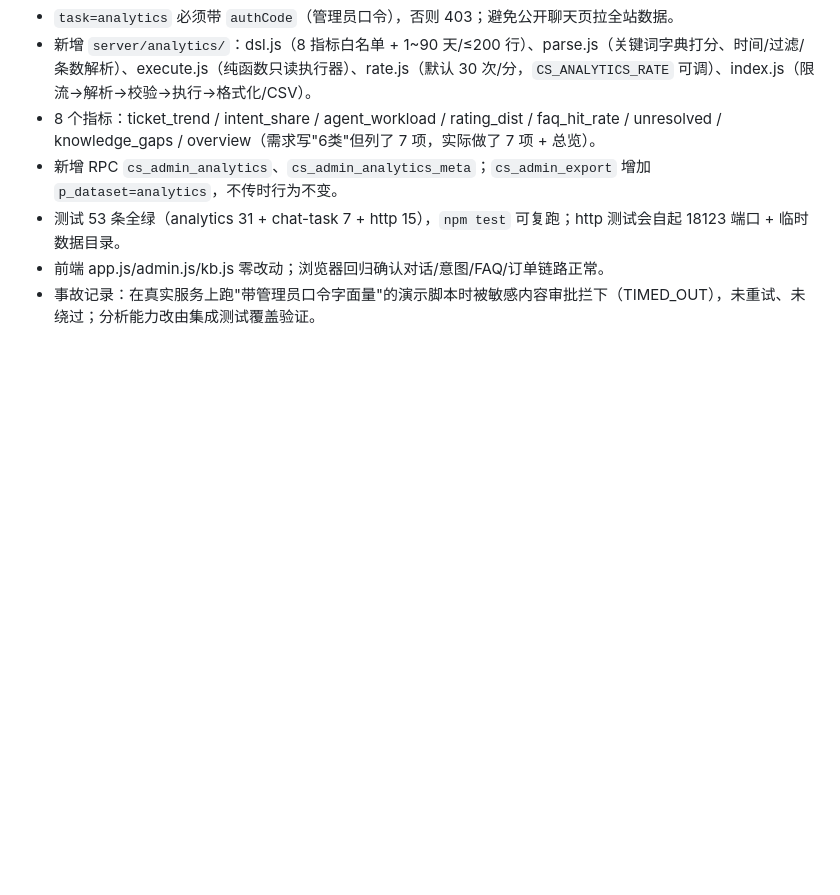
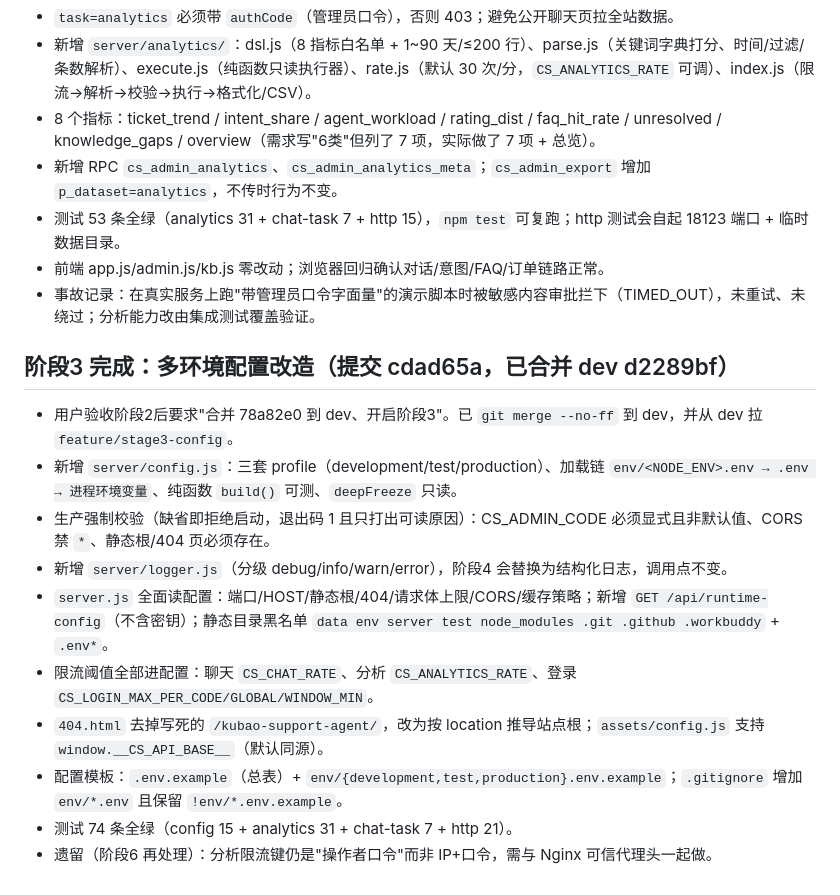
Before and after one commit to cry-88/kubao-support-agent, a Markdown page: .workbuddy/memory/2026-10-22.md, the part around the change. Drawn GitHub-style; blank space fills up the shorter version.

Commit message:
docs(memory): 记录阶段3 交付要点与遗留项

```diff
--- a/.workbuddy/memory/2026-10-22.md
+++ b/.workbuddy/memory/2026-10-22.md
@@ -37,3 +37,16 @@
 - 测试 53 条全绿（analytics 31 + chat-task 7 + http 15），`npm test` 可复跑；http 测试会自起 18123 端口 + 临时数据目录。
 - 前端 app.js/admin.js/kb.js 零改动；浏览器回归确认对话/意图/FAQ/订单链路正常。
 - 事故记录：在真实服务上跑"带管理员口令字面量"的演示脚本时被敏感内容审批拦下（TIMED_OUT），未重试、未绕过；分析能力改由集成测试覆盖验证。
+
+## 阶段3 完成：多环境配置改造（提交 cdad65a，已合并 dev d2289bf）
+
+- 用户验收阶段2后要求"合并 78a82e0 到 dev、开启阶段3"。已 `git merge --no-ff` 到 dev，并从 dev 拉 `feature/stage3-config`。
+- 新增 `server/config.js`：三套 profile（development/test/production）、加载链 `env/<NODE_ENV>.env → .env → 进程环境变量`、纯函数 `build()` 可测、`deepFreeze` 只读。
+- 生产强制校验（缺省即拒绝启动，退出码 1 且只打出可读原因）：CS_ADMIN_CODE 必须显式且非默认值、CORS 禁 `*`、静态根/404 页必须存在。
+- 新增 `server/logger.js`（分级 debug/info/warn/error），阶段4 会替换为结构化日志，调用点不变。
+- `server.js` 全面读配置：端口/HOST/静态根/404/请求体上限/CORS/缓存策略；新增 `GET /api/runtime-config`（不含密钥）；静态目录黑名单 `data env server test node_modules .git .github .workbuddy` + `.env*`。
+- 限流阈值全部进配置：聊天 `CS_CHAT_RATE`、分析 `CS_ANALYTICS_RATE`、登录 `CS_LOGIN_MAX_PER_CODE/GLOBAL/WINDOW_MIN`。
+- `404.html` 去掉写死的 `/kubao-support-agent/`，改为按 location 推导站点根；`assets/config.js` 支持 `window.__CS_API_BASE__`（默认同源）。
+- 配置模板：`.env.example`（总表）+ `env/{development,test,production}.env.example`；`.gitignore` 增加 `env/*.env` 且保留 `!env/*.env.example`。
+- 测试 74 条全绿（config 15 + analytics 31 + chat-task 7 + http 21）。
+- 遗留（阶段6 再处理）：分析限流键仍是"操作者口令"而非 IP+口令，需与 Nginx 可信代理头一起做。
```
